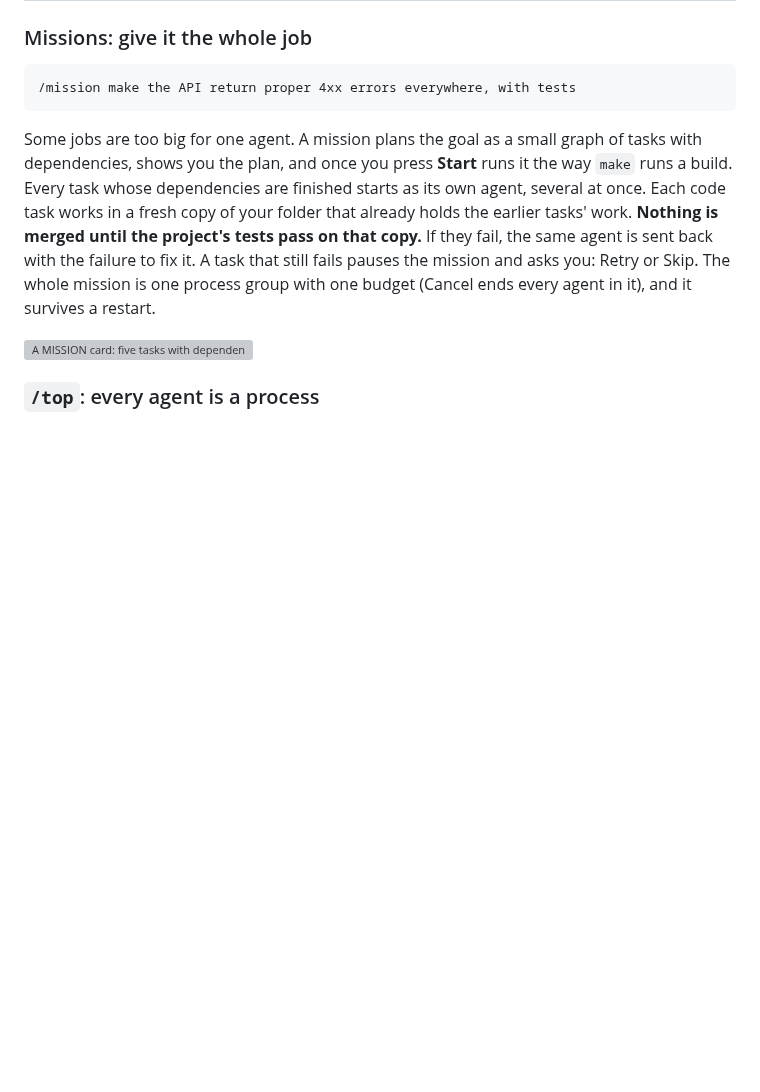
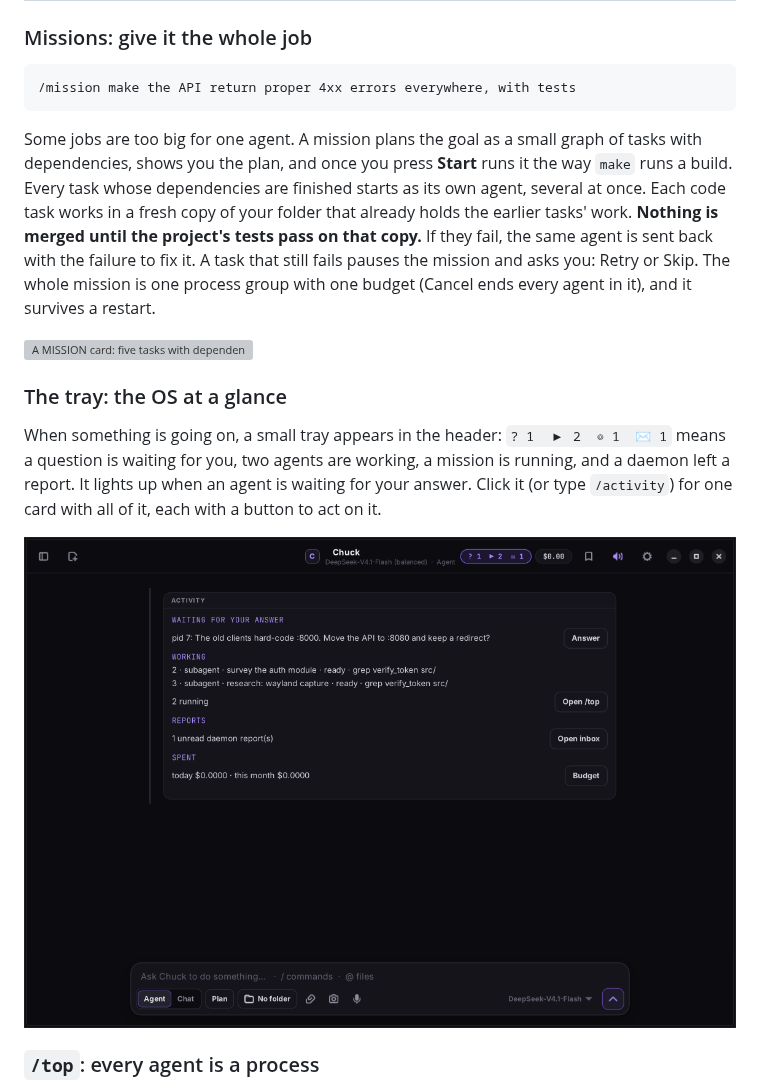
Before and after one commit to the-priest/ChuckNorris, a Markdown page: README.md, the part around the change. Drawn GitHub-style; pictures changed too: assets/screenshots/os-activity.png (added); blank space fills up the shorter version; grey boxes are pictures that could not be loaded.

```diff
--- a/README.md
+++ b/README.md
@@ -77,6 +77,12 @@ An agent loop with a prompt and a few tools is a program. Run ten of them and yo
 Some jobs are too big for one agent. A mission plans the goal as a small graph of tasks with dependencies, shows you the plan, and once you press **Start** runs it the way `make` runs a build. Every task whose dependencies are finished starts as its own agent, several at once. Each code task works in a fresh copy of your folder that already holds the earlier tasks' work. **Nothing is merged until the project's tests pass on that copy.** If they fail, the same agent is sent back with the failure to fix it. A task that still fails pauses the mission and asks you: Retry or Skip. The whole mission is one process group with one budget (Cancel ends every agent in it), and it survives a restart.
 
 <img src="assets/screenshots/os-mission.png" alt="A MISSION card: five tasks with dependencies; three finished (one merged after its tests passed), one running, one waiting, with spend so far and Report / Trace / Replay per task" width="100%">
+
+### The tray: the OS at a glance
+
+When something is going on, a small tray appears in the header: `? 1  ▶ 2  ◎ 1  ✉ 1` means a question is waiting for you, two agents are working, a mission is running, and a daemon left a report. It lights up when an agent is waiting for your answer. Click it (or type `/activity`) for one card with all of it, each with a button to act on it.
+
+<img src="assets/screenshots/os-activity.png" alt="The header tray lit up with a question waiting, and the ACTIVITY card: the question with Answer, the agents working, an unread report, and today's spend" width="100%">
 
 ### `/top`: every agent is a process
 
```
Also changed, not shown: CHANGELOG.md (+3 -0 lines), 2 other files.
